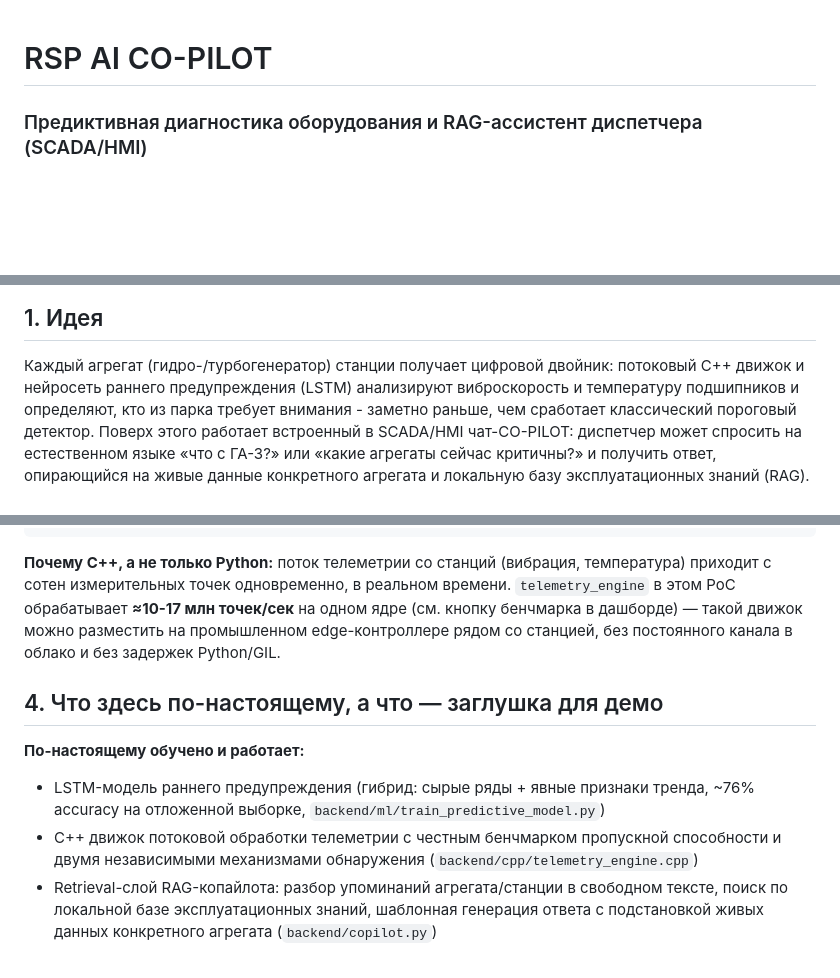
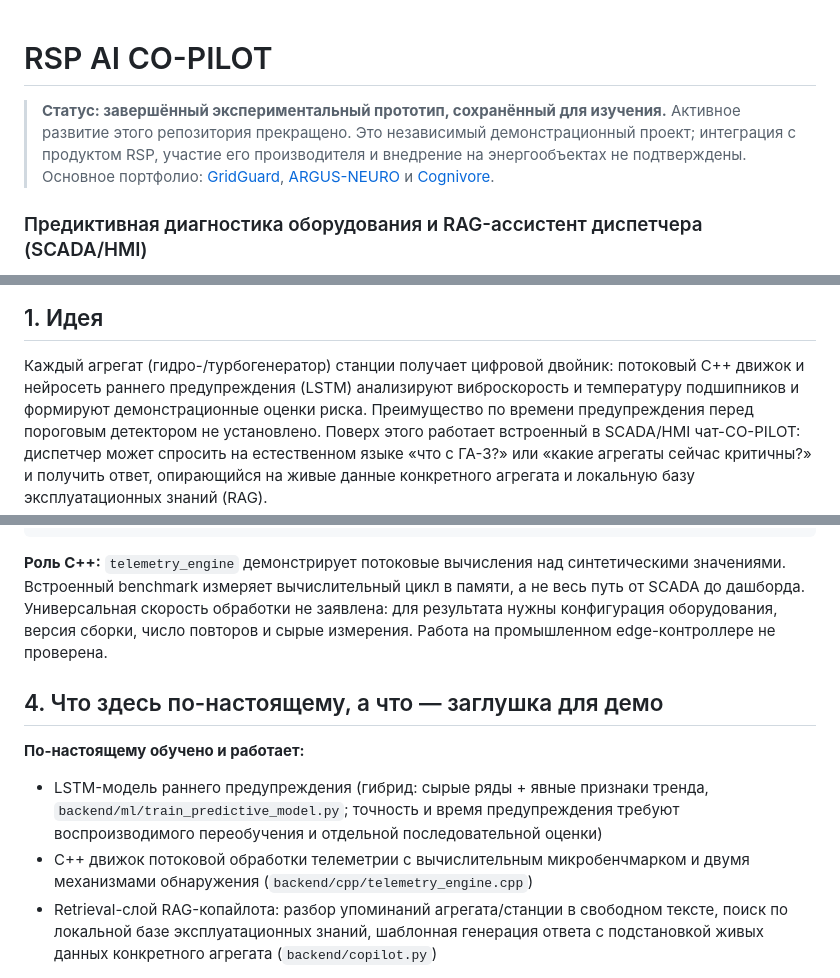
Before and after one commit to Anton-Sergeev-EA/RSP-AI-CO-PILOT, a Markdown page: README.md, 3 parts joined by grey strips. Drawn GitHub-style; blank space fills up the shorter version.

Commit message:
docs: clarify validation boundaries and portfolio status

````diff
--- a/README.md
+++ b/README.md
@@ -1,4 +1,12 @@
 # RSP AI CO-PILOT
+
+> **Статус: завершённый экспериментальный прототип, сохранённый для изучения.**
+> Активное развитие этого репозитория прекращено. Это независимый демонстрационный
+> проект; интеграция с продуктом RSP, участие его производителя и внедрение на
+> энергообъектах не подтверждены. Основное портфолио: [GridGuard](https://github.com/Anton-Sergeev-EA/GridGuard),
+> [ARGUS-NEURO](https://github.com/Anton-Sergeev-EA/ARGUS-NEURO) и
+> [Cognivore](https://github.com/Anton-Sergeev-EA/Cognivore).
+
 ### Предиктивная диагностика оборудования и RAG-ассистент диспетчера (SCADA/HMI)
 
 Технический прототип (PoC).
@@ -21,8 +29,8 @@
 
 Каждый агрегат (гидро-/турбогенератор) станции получает цифровой двойник: потоковый
 C++ движок и нейросеть раннего предупреждения (LSTM) анализируют виброскорость и
-температуру подшипников и определяют, кто из парка требует внимания - заметно раньше,
-чем сработает классический пороговый детектор. Поверх этого работает встроенный в
+температуру подшипников и формируют демонстрационные оценки риска. Преимущество
+по времени предупреждения перед пороговым детектором не установлено. Поверх этого работает встроенный в
 SCADA/HMI чат-CO-PILOT: диспетчер может спросить на естественном языке «что с ГА-3?»
 или «какие агрегаты сейчас критичны?» и получить ответ, опирающийся на живые данные
 конкретного агрегата и локальную базу эксплуатационных знаний (RAG).
@@ -69,19 +77,20 @@ SCADA/HMI чат-CO-PILOT: диспетчер может спросить на
                           встроен в стиле SCADA/HMI-панели диспетчера)
 ```
 
-**Почему C++, а не только Python:** поток телеметрии со станций (вибрация, температура)
-приходит с сотен измерительных точек одновременно, в реальном времени. `telemetry_engine`
-в этом PoC обрабатывает **≈10-17 млн точек/сек** на одном ядре (см. кнопку бенчмарка в
-дашборде) — такой движок можно разместить на промышленном edge-контроллере рядом со
-станцией, без постоянного канала в облако и без задержек Python/GIL.
+**Роль C++:** `telemetry_engine` демонстрирует потоковые вычисления над
+синтетическими значениями. Встроенный benchmark измеряет вычислительный цикл
+в памяти, а не весь путь от SCADA до дашборда. Универсальная скорость обработки
+не заявлена: для результата нужны конфигурация оборудования, версия сборки,
+число повторов и сырые измерения. Работа на промышленном edge-контроллере не проверена.
 
 ## 4. Что здесь по-настоящему, а что — заглушка для демо
 
 **По-настоящему обучено и работает:**
 - LSTM-модель раннего предупреждения (гибрид: сырые ряды + явные признаки тренда,
-  ~76% accuracy на отложенной выборке, `backend/ml/train_predictive_model.py`)
-- C++ движок потоковой обработки телеметрии с честным бенчмарком пропускной способности
-  и двумя независимыми механизмами обнаружения (`backend/cpp/telemetry_engine.cpp`)
+  `backend/ml/train_predictive_model.py`; точность и время предупреждения требуют
+  воспроизводимого переобучения и отдельной последовательной оценки)
+- C++ движок потоковой обработки телеметрии с вычислительным микробенчмарком
+  и двумя механизмами обнаружения (`backend/cpp/telemetry_engine.cpp`)
 - Retrieval-слой RAG-копайлота: разбор упоминаний агрегата/станции в свободном тексте,
   поиск по локальной базе эксплуатационных знаний, шаблонная генерация ответа с
   подстановкой живых данных конкретного агрегата (`backend/copilot.py`)
````
Also changed, not shown: other parts of README.md (+1 -1 lines).
